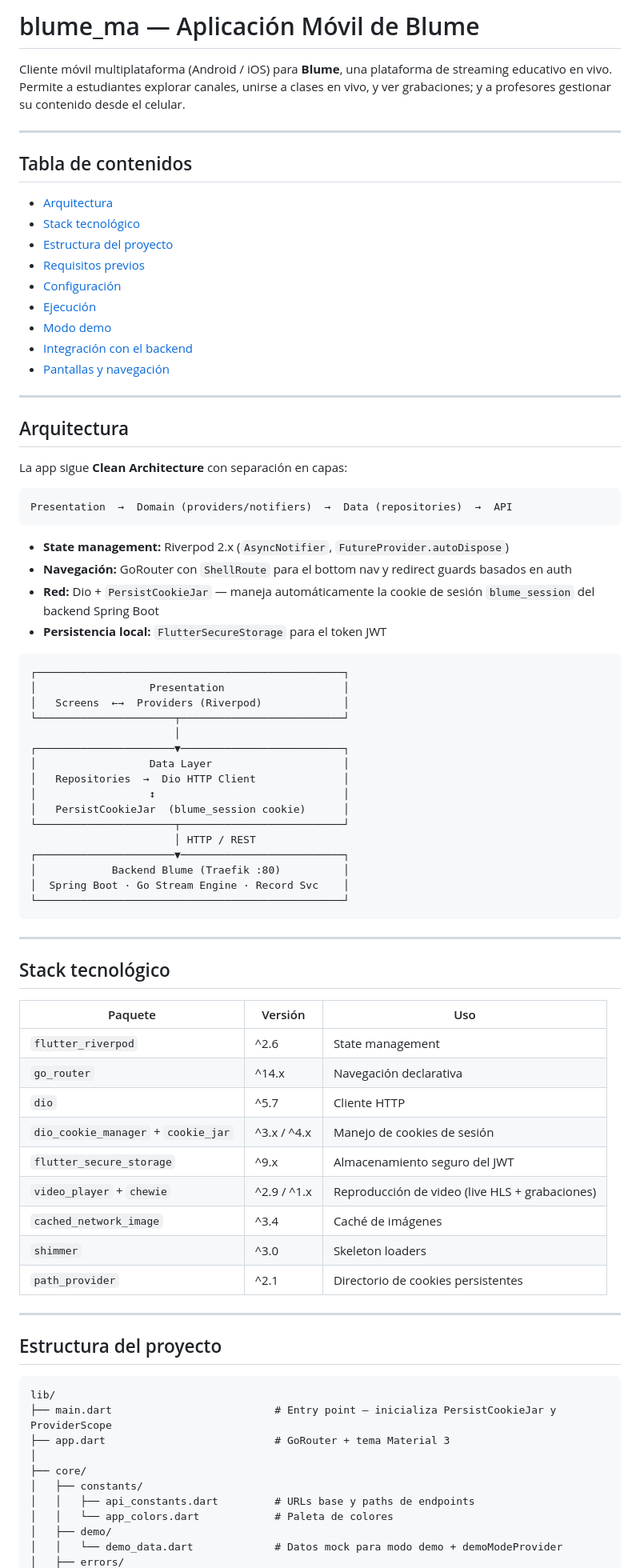
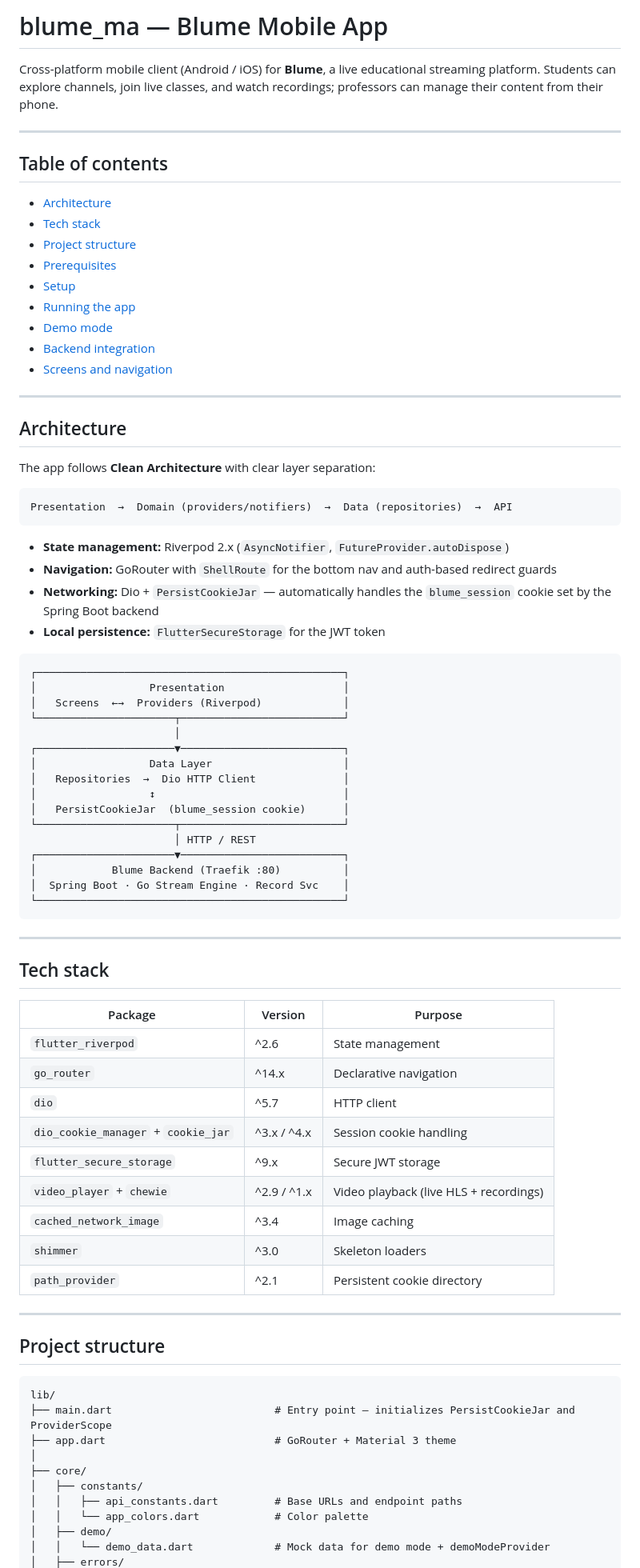
Before and after one commit to Salon-1C/blume_ma, a Markdown page: README.md, the part around one of its changes. Shown at 80% size. Rendered like a GitHub page.

````diff
--- a/README.md
+++ b/README.md
@@ -1,35 +1,35 @@
-# blume_ma — Aplicación Móvil de Blume
+# blume_ma — Blume Mobile App
 
-Cliente móvil multiplataforma (Android / iOS) para **Blume**, una plataforma de streaming educativo en vivo. Permite a estudiantes explorar canales, unirse a clases en vivo, y ver grabaciones; y a profesores gestionar su contenido desde el celular.
+Cross-platform mobile client (Android / iOS) for **Blume**, a live educational streaming platform. Students can explore channels, join live classes, and watch recordings; professors can manage their content from their phone.
 
 ---
 
-## Tabla de contenidos
+## Table of contents
 
-- [Arquitectura](#arquitectura)
-- [Stack tecnológico](#stack-tecnológico)
-- [Estructura del proyecto](#estructura-del-proyecto)
-- [Requisitos previos](#requisitos-previos)
-- [Configuración](#configuración)
-- [Ejecución](#ejecución)
-- [Modo demo](#modo-demo)
-- [Integración con el backend](#integración-con-el-backend)
-- [Pantallas y navegación](#pantallas-y-navegación)
+- [Architecture](#architecture)
+- [Tech stack](#tech-stack)
+- [Project structure](#project-structure)
+- [Prerequisites](#prerequisites)
+- [Setup](#setup)
+- [Running the app](#running-the-app)
+- [Demo mode](#demo-mode)
+- [Backend integration](#backend-integration)
+- [Screens and navigation](#screens-and-navigation)
 
 ---
 
-## Arquitectura
+## Architecture
 
-La app sigue **Clean Architecture** con separación en capas:
+The app follows **Clean Architecture** with clear layer separation:
 
 ```
 Presentation  →  Domain (providers/notifiers)  →  Data (repositories)  →  API
 ```
 
 - **State management:** Riverpod 2.x (`AsyncNotifier`, `FutureProvider.autoDispose`)
-- **Navegación:** GoRouter con `ShellRoute` para el bottom nav y redirect guards basados en auth
-- **Red:** Dio + `PersistCookieJar` — maneja automáticamente la cookie de sesión `blume_session` del backend Spring Boot
-- **Persistencia local:** `FlutterSecureStorage` para el token JWT
+- **Navigation:** GoRouter with `ShellRoute` for the bottom nav and auth-based redirect guards
+- **Networking:** Dio + `PersistCookieJar` — automatically handles the `blume_session` cookie set by the Spring Boot backend
+- **Local persistence:** `FlutterSecureStorage` for the JWT token
 
 ```
 ┌─────────────────────────────────────────────────┐
@@ -45,40 +45,40 @@ Presentation  →  Domain (providers/notifiers)  →  Data (repositories)  →
 └──────────────────────┬──────────────────────────┘
                        │ HTTP / REST
 ┌──────────────────────▼──────────────────────────┐
-│            Backend Blume (Traefik :80)          │
+│            Blume Backend (Traefik :80)          │
 │  Spring Boot · Go Stream Engine · Record Svc    │
 └─────────────────────────────────────────────────┘
 ```
 
 ---
 
-## Stack tecnológico
+## Tech stack
 
-| Paquete | Versión | Uso |
+| Package | Version | Purpose |
 |---|---|---|
 | `flutter_riverpod` | ^2.6 | State management |
-| `go_router` | ^14.x | Navegación declarativa |
-| `dio` | ^5.7 | Cliente HTTP |
-| `dio_cookie_manager` + `cookie_jar` | ^3.x / ^4.x | Manejo de cookies de sesión |
-| `flutter_secure_storage` | ^9.x | Almacenamiento seguro del JWT |
-| `video_player` + `chewie` | ^2.9 / ^1.x | Reproducción de video (live HLS + grabaciones) |
-| `cached_network_image` | ^3.4 | Caché de imágenes |
+| `go_router` | ^14.x | Declarative navigation |
+| `dio` | ^5.7 | HTTP client |
+| `dio_cookie_manager` + `cookie_jar` | ^3.x / ^4.x | Session cookie handling |
+| `flutter_secure_storage` | ^9.x | Secure JWT storage |
+| `video_player` + `chewie` | ^2.9 / ^1.x | Video playback (live HLS + recordings) |
+| `cached_network_image` | ^3.4 | Image caching |
 | `shimmer` | ^3.0 | Skeleton loaders |
-| `path_provider` | ^2.1 | Directorio de cookies persistentes |
+| `path_provider` | ^2.1 | Persistent cookie directory |
 
 ---
 
-## Estructura del proyecto
+## Project structure
 
 ```
 lib/
-├── main.dart                          # Entry point — inicializa PersistCookieJar y ProviderScope
-├── app.dart                           # GoRouter + tema Material 3
+├── main.dart                          # Entry point — initializes PersistCookieJar and ProviderScope
+├── app.dart                           # GoRouter + Material 3 theme
 │
 ├── core/
 │   ├── constants/
-│   │   ├── api_constants.dart         # URLs base y paths de endpoints
-│   │   └── app_colors.dart            # Paleta de colores
+│   │   ├── api_constants.dart         # Base URLs and endpoint paths
+│   │   └── app_colors.dart            # Color palette
 │   ├── demo/
-│   │   └── demo_data.dart             # Datos mock para modo demo + demoModeProvider
+│   │   └── demo_data.dart             # Mock data for demo mode + demoModeProvider
 │   ├── errors/
````
Also changed, not shown: other parts of README.md (+80 -80 lines).
